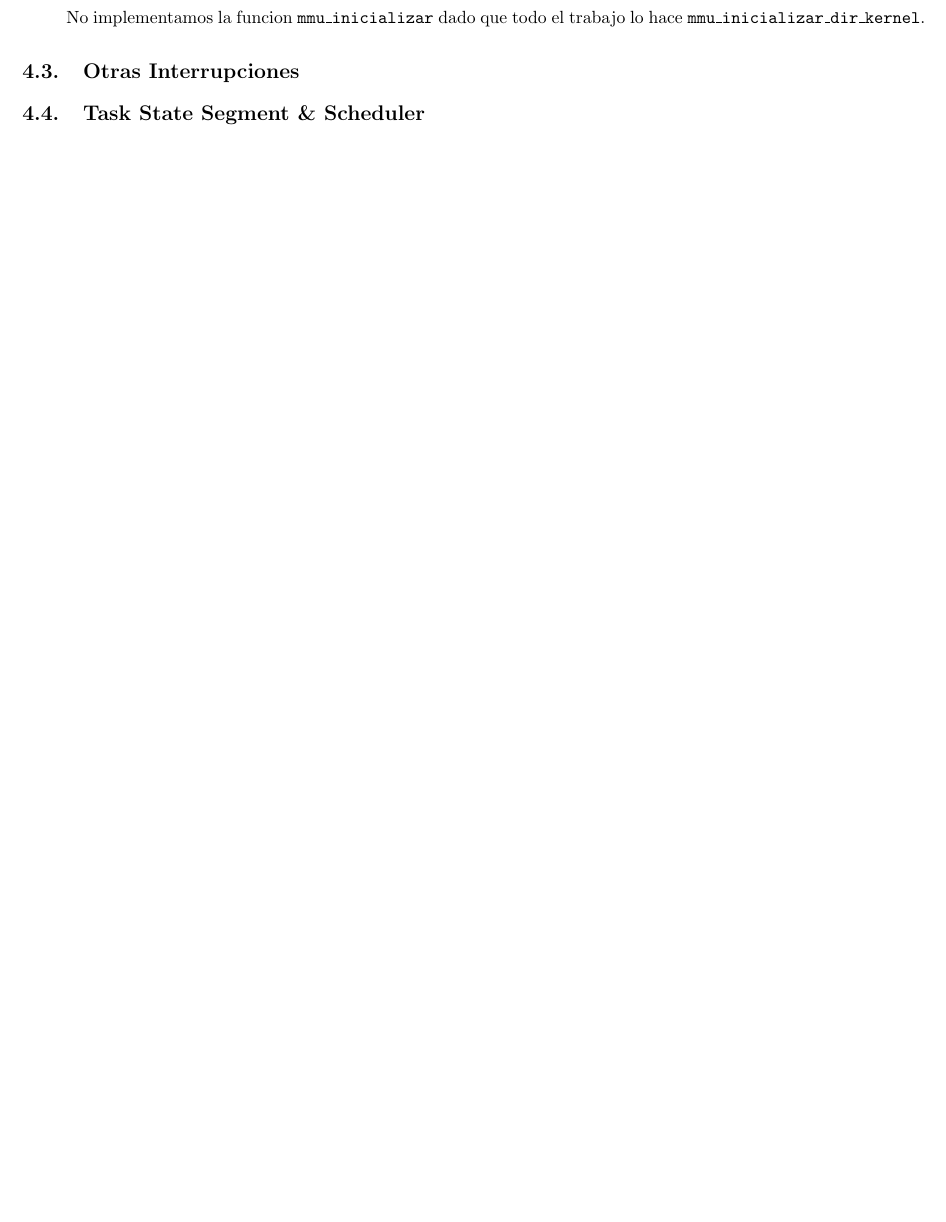
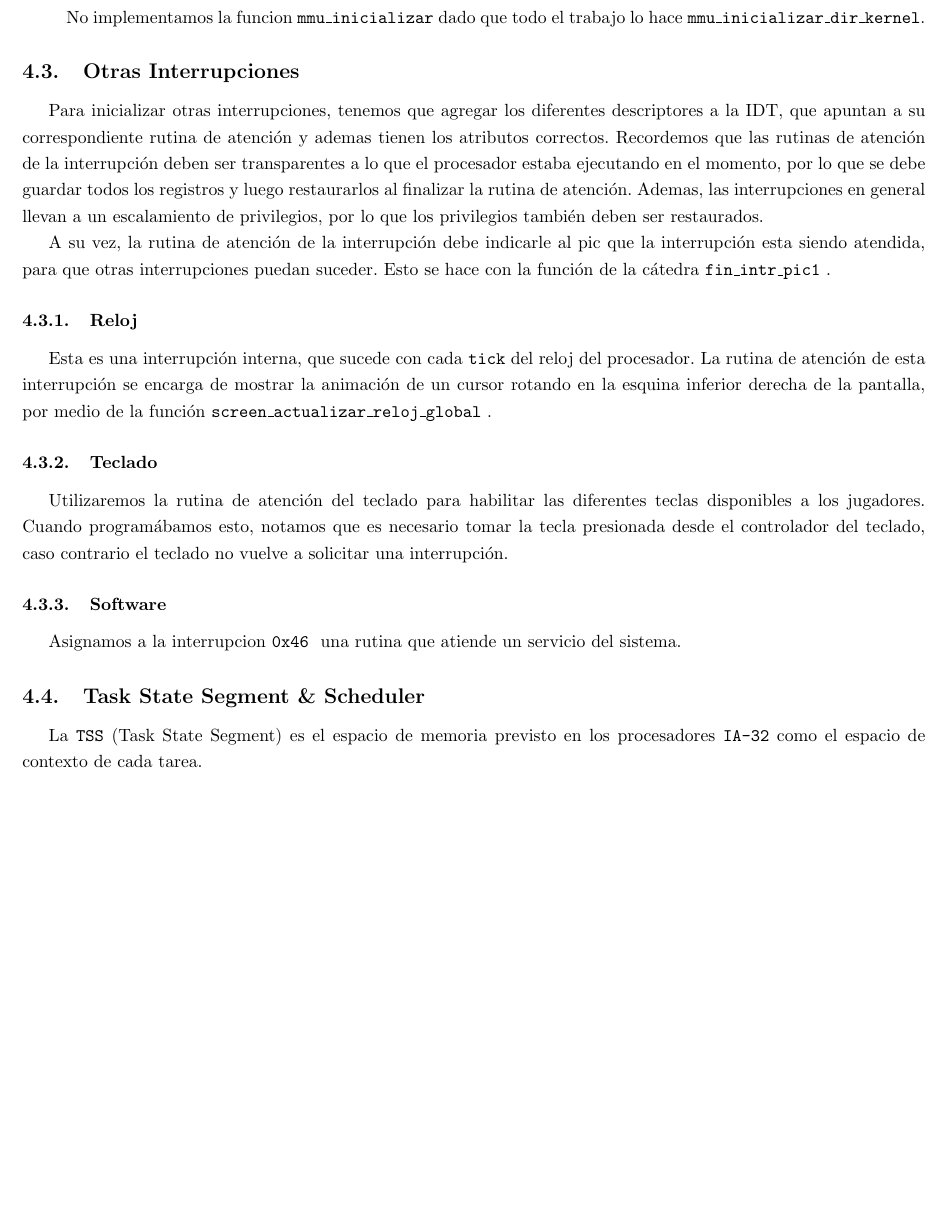
Before and after one commit to chcuneo/orga2-tp3, a LaTeX document (informe/informe.tex, which reads informe/modoProtegido.tex): part of page 7 of 7, cut so that both start at the same text, the shorter picture padded with empty space. Compiled offline with pdfLaTeX.

Commit message:
Informe.

```diff
--- a/informe/modoProtegido.tex
+++ b/informe/modoProtegido.tex
@@ -80,4 +80,20 @@ No implementamos la funcion \texttt{mmu\_inicializar} dado que todo el trabajo l
 
 \subsection{Otras Interrupciones}
 
+Para inicializar otras interrupciones, tenemos que agregar los diferentes descriptores a la IDT, que apuntan a su correspondiente rutina de atención y ademas tienen los atributos correctos. Recordemos que las rutinas de atención de la interrupción deben ser transparentes a lo que el procesador estaba ejecutando en el momento, por lo que se debe guardar todos los registros y luego restaurarlos al finalizar la rutina de atención. Ademas, las interrupciones en general llevan a un escalamiento de privilegios, por lo que los privilegios también deben ser restaurados.
+
+A su vez, la rutina de atención de la interrupción debe indicarle al pic que la interrupción esta siendo atendida, para que otras interrupciones puedan suceder. Esto se hace con la función de la cátedra \fun{fin\_intr\_pic1}.
+
+\subsubsection{Reloj}
+
+Esta es una interrupción interna, que sucede con cada \texttt{tick} del reloj del procesador. La rutina de atención de esta interrupción se encarga de mostrar la animación de un cursor rotando en la esquina inferior derecha de la pantalla, por medio de la función \fun{screen\_actualizar\_reloj\_global}.
+
+\subsubsection{Teclado}
+Utilizaremos la rutina de atención del teclado para habilitar las diferentes teclas disponibles a los jugadores. Cuando programábamos esto, notamos que es necesario tomar la tecla presionada desde el controlador del teclado, caso contrario el teclado no vuelve a solicitar una interrupción.
+
+\subsubsection{Software}
+Asignamos a la interrupcion \addr{0x46} una rutina que atiende un servicio del sistema.
+
 \subsection{Task State Segment \& Scheduler}
+
+La \texttt{TSS} (Task State Segment) es el espacio de memoria previsto en los procesadores \texttt{IA-32} como el espacio de contexto de cada tarea.
```
Also changed, not shown: informe/informe.pdf.
